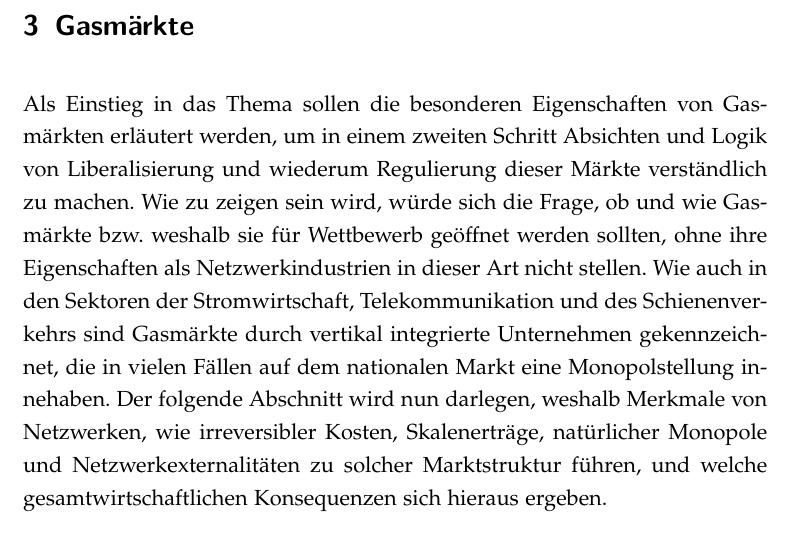
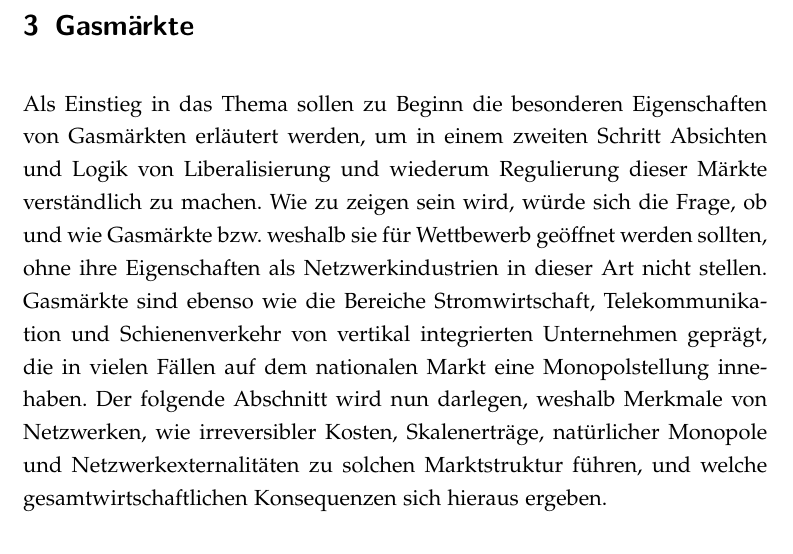
Before and after one commit to PasBern/Diplomarbeit, a LaTeX thesis (Diplomarbeit/Diplomarbeit_Pascal-Bernhard.tex): part of page 20 of 36, cut so that both start at the same text. Compiled offline with pdfLaTeX; the source files are stored in an older character set and shown here as Unicode.

Commit message:
Überarbeitung II

```diff
--- a/Diplomarbeit/Diplomarbeit_Pascal-Bernhard.tex
+++ b/Diplomarbeit/Diplomarbeit_Pascal-Bernhard.tex
@@ -368,7 +368,7 @@ Auch externe Einflüsse wie in diesem Fall EU-Politik und das Agieren europäisc
 \chapter{Gasmärkte}
 
 
-Als Einstieg in das Thema sollen die besonderen Eigenschaften von Gasmärkten erläutert werden, um in einem zweiten Schritt Absichten und Logik von Liberalisierung und wiederum Regulierung dieser Märkte verständlich zu machen. Wie zu zeigen sein wird, würde sich die Frage, ob und wie Gasmärkte bzw. weshalb sie für Wettbewerb geöffnet werden sollten, ohne ihre Eigenschaften als Netzwerkindustrien in dieser Art nicht stellen. Wie auch in den Sektoren der Stromwirtschaft, Telekommunikation und des Schienenverkehrs sind Gasmärkte durch vertikal integrierte Unternehmen gekennzeichnet, die in vielen Fällen auf dem nationalen Markt eine Monopolstellung innehaben. Der folgende Abschnitt wird nun darlegen, weshalb Merkmale von Netzwerken, wie irreversibler Kosten, Skalenerträge, natürlicher Monopole und Netzwerkexternalitäten zu solcher Marktstruktur führen, und welche gesamtwirtschaftlichen Konsequenzen sich hieraus ergeben.
+Als Einstieg in das Thema sollen zu Beginn die besonderen Eigenschaften von Gasmärkten erläutert werden, um in einem zweiten Schritt Absichten und Logik von Liberalisierung und wiederum Regulierung dieser Märkte verständlich zu machen. Wie zu zeigen sein wird, würde sich die Frage, ob und wie Gasmärkte bzw. weshalb sie für Wettbewerb geöffnet werden sollten, ohne ihre Eigenschaften als Netzwerkindustrien in dieser Art nicht stellen. Gasmärkte sind ebenso wie die Bereiche Stromwirtschaft, Telekommunikation und Schienenverkehr von vertikal integrierten Unternehmen geprägt, die in vielen Fällen auf dem nationalen Markt eine Monopolstellung innehaben. Der folgende Abschnitt wird nun darlegen, weshalb Merkmale von Netzwerken, wie irreversibler Kosten, Skalenerträge, natürlicher Monopole und Netzwerkexternalitäten zu solchen Marktstruktur führen, und welche gesamtwirtschaftlichen Konsequenzen sich hieraus ergeben.
 
 
 
```
Also changed, not shown: Diplomarbeit/Diplomarbeit_Pascal-Bernhard.pdf, 2 other files.
